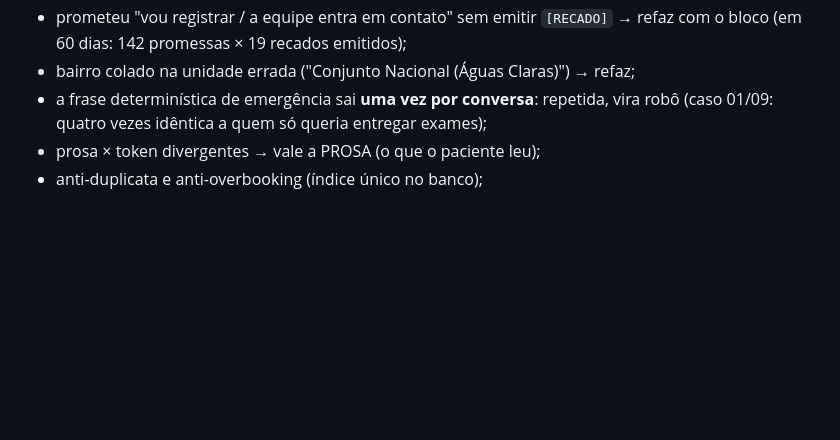
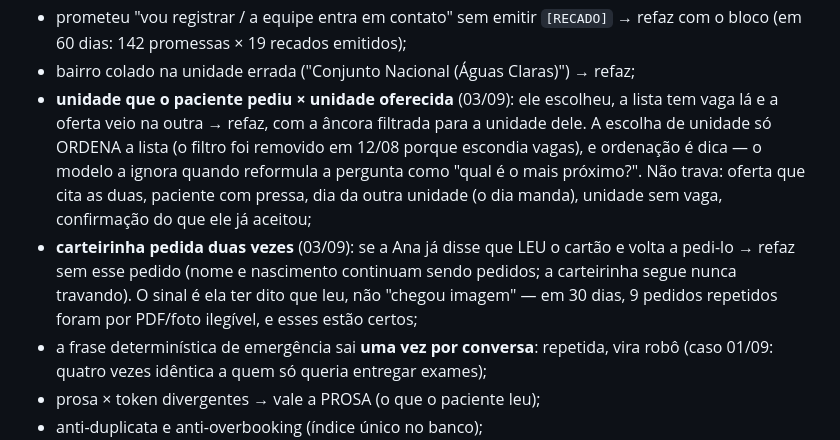
Before and after one commit to brunooftalmologista-boop/iobb-ana-webhook, a Markdown page: docs/PROJETO-ANA.md, the part around the change. Drawn GitHub-style; blank space fills up the shorter version.

Commit message:
docs: as duas travas de 03/09 no documento-mestre

```diff
--- a/docs/PROJETO-ANA.md
+++ b/docs/PROJETO-ANA.md
@@ -422,6 +422,18 @@ reprovada 2× segue, para não destruir resposta legítima (ex.: casal = 2 horá
 - prometeu "vou registrar / a equipe entra em contato" sem emitir `[RECADO]` →
   refaz com o bloco (em 60 dias: 142 promessas × 19 recados emitidos);
 - bairro colado na unidade errada ("Conjunto Nacional (Águas Claras)") → refaz;
+- **unidade que o paciente pediu × unidade oferecida** (03/09): ele escolheu, a
+  lista tem vaga lá e a oferta veio na outra → refaz, com a âncora filtrada para a
+  unidade dele. A escolha de unidade só ORDENA a lista (o filtro foi removido em
+  12/08 porque escondia vagas), e ordenação é dica — o modelo a ignora quando
+  reformula a pergunta como "qual é o mais próximo?". Não trava: oferta que cita as
+  duas, paciente com pressa, dia da outra unidade (o dia manda), unidade sem vaga,
+  confirmação do que ele já aceitou;
+- **carteirinha pedida duas vezes** (03/09): se a Ana já disse que LEU o cartão e
+  volta a pedi-lo → refaz sem esse pedido (nome e nascimento continuam sendo
+  pedidos; a carteirinha segue nunca travando). O sinal é ela ter dito que leu, não
+  "chegou imagem" — em 30 dias, 9 pedidos repetidos foram por PDF/foto ilegível, e
+  esses estão certos;
 - a frase determinística de emergência sai **uma vez por conversa**: repetida,
   vira robô (caso 01/09: quatro vezes idêntica a quem só queria entregar exames);
 - prosa × token divergentes → vale a PROSA (o que o paciente leu);
```
